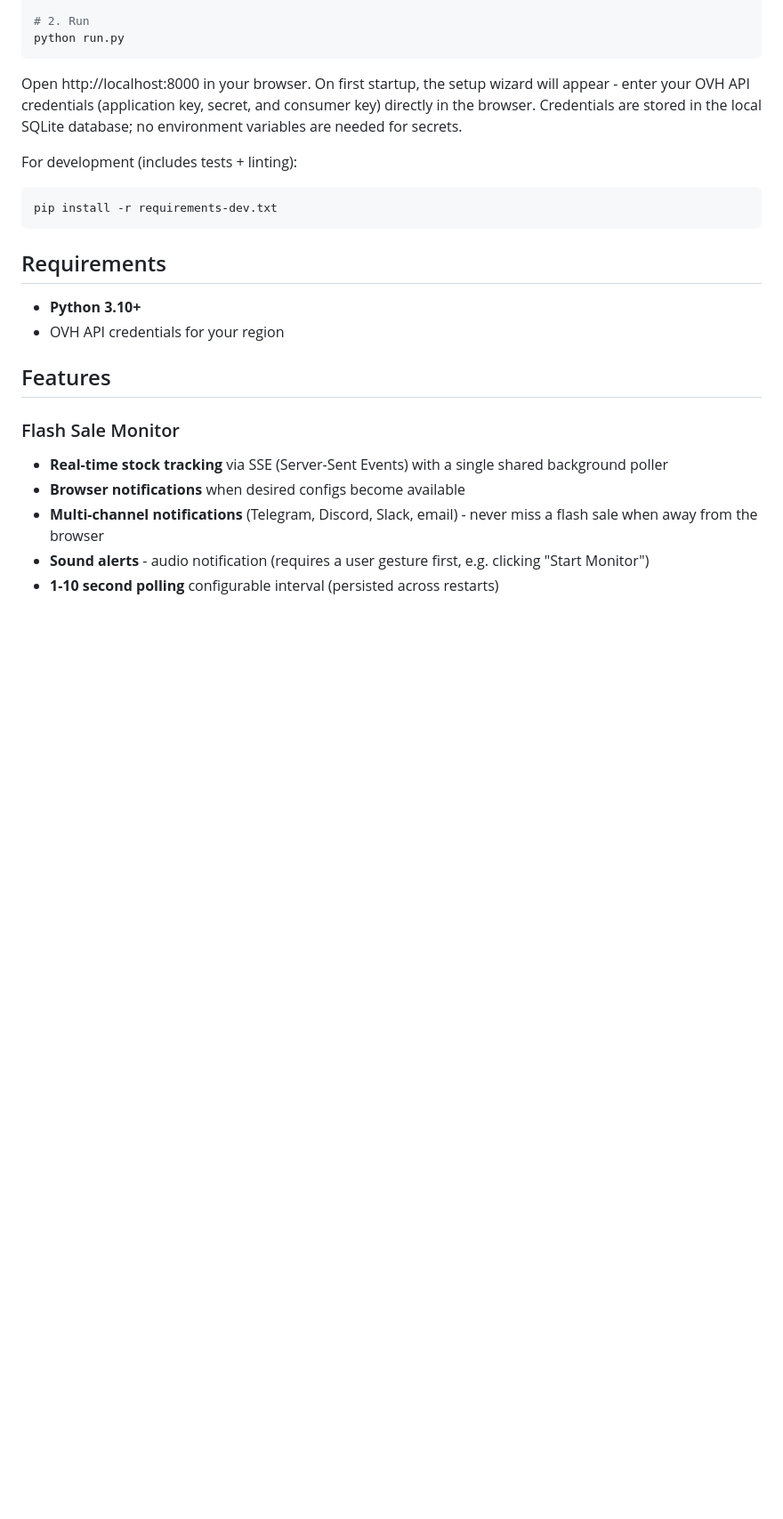
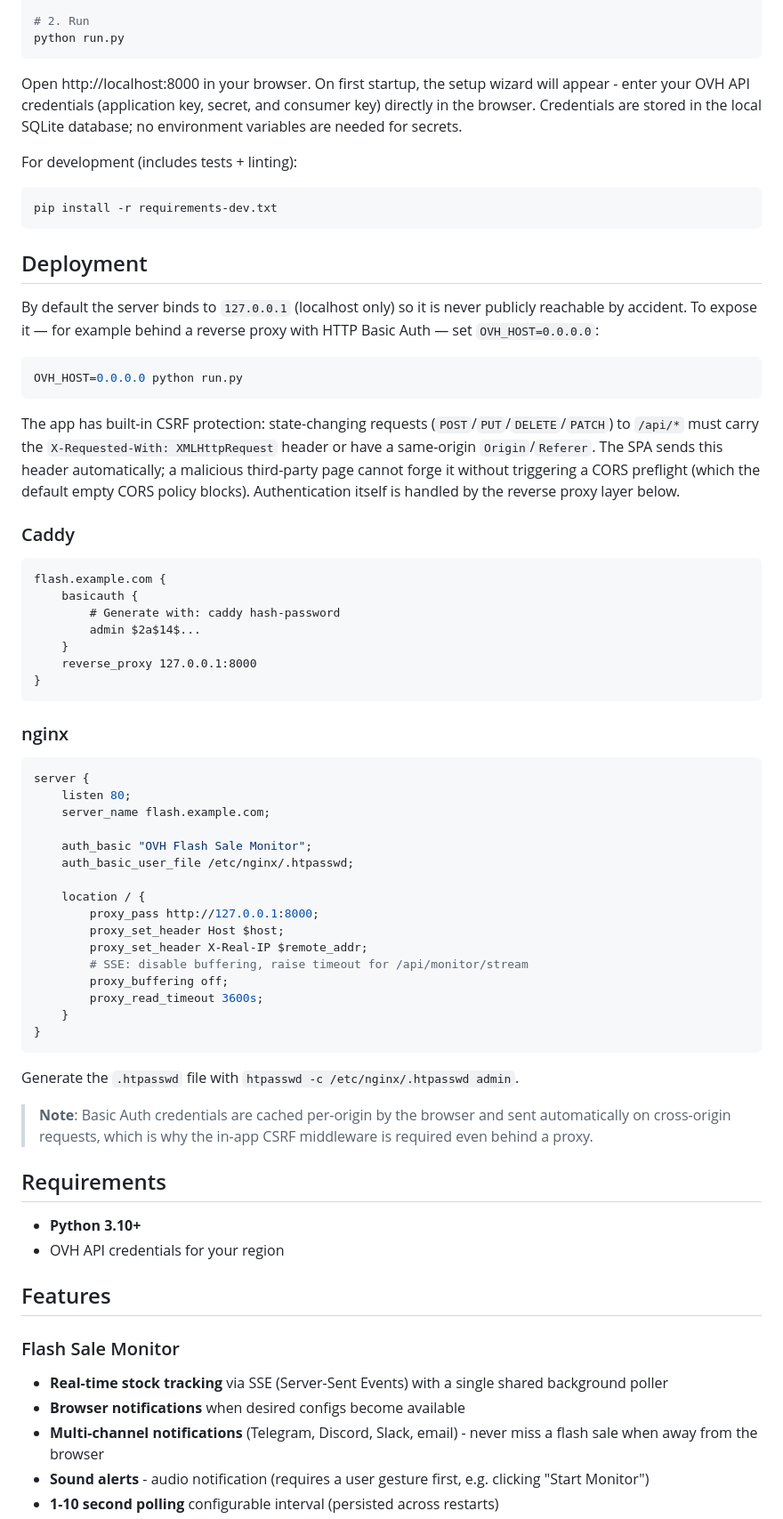
Before and after one commit to JuggyMcNutty/ecovibe, a Markdown page: README.md, the part around one of its changes. Shown at 89% size. Rendered like a GitHub page; blank space fills up the shorter version.

Commit message:
Docs: deployment guide with Caddy/nginx basic-auth reverse proxy examples
Adds a Deployment section to README.md with Caddy + nginx reverse
proxy + Basic Auth config, SSE timeout notes, and a CSRF explanation.
Adds OVH_HOST/OVH_PORT to the config table. Adds a Security section to
AGENTS.md covering the no-auth model, localhost default, and CSRF
middleware.

````diff
--- a/README.md
+++ b/README.md
@@ -31,6 +31,63 @@ For development (includes tests + linting):
 ```bash
 pip install -r requirements-dev.txt
 ```
+
+## Deployment
+
+By default the server binds to `127.0.0.1` (localhost only) so it is
+never publicly reachable by accident. To expose it — for example behind
+a reverse proxy with HTTP Basic Auth — set `OVH_HOST=0.0.0.0`:
+
+```bash
+OVH_HOST=0.0.0.0 python run.py
+```
+
+The app has built-in CSRF protection: state-changing requests
+(`POST`/`PUT`/`DELETE`/`PATCH`) to `/api/*` must carry the
+`X-Requested-With: XMLHttpRequest` header or have a same-origin
+`Origin`/`Referer`. The SPA sends this header automatically; a malicious
+third-party page cannot forge it without triggering a CORS preflight
+(which the default empty CORS policy blocks). Authentication itself is
+handled by the reverse proxy layer below.
+
+### Caddy
+
+```Caddyfile
+flash.example.com {
+    basicauth {
+        # Generate with: caddy hash-password
+        admin $2a$14$...
+    }
+    reverse_proxy 127.0.0.1:8000
+}
+```
+
+### nginx
+
+```nginx
+server {
+    listen 80;
+    server_name flash.example.com;
+
+    auth_basic "OVH Flash Sale Monitor";
+    auth_basic_user_file /etc/nginx/.htpasswd;
+
+    location / {
+        proxy_pass http://127.0.0.1:8000;
+        proxy_set_header Host $host;
+        proxy_set_header X-Real-IP $remote_addr;
+        # SSE: disable buffering, raise timeout for /api/monitor/stream
+        proxy_buffering off;
+        proxy_read_timeout 3600s;
+    }
+}
+```
+
+Generate the `.htpasswd` file with `htpasswd -c /etc/nginx/.htpasswd admin`.
+
+> **Note**: Basic Auth credentials are cached per-origin by the browser
+> and sent automatically on cross-origin requests, which is why the
+> in-app CSRF middleware is required even behind a proxy.
 
 ## Requirements
 
````
Also changed, not shown: other parts of README.md (+2 -0 lines), AGENTS.md (+18 -0 lines).
